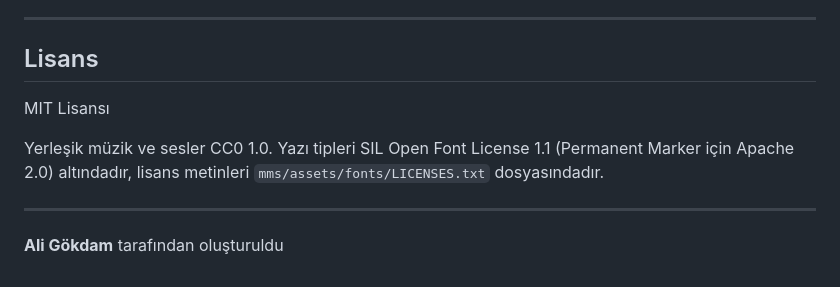
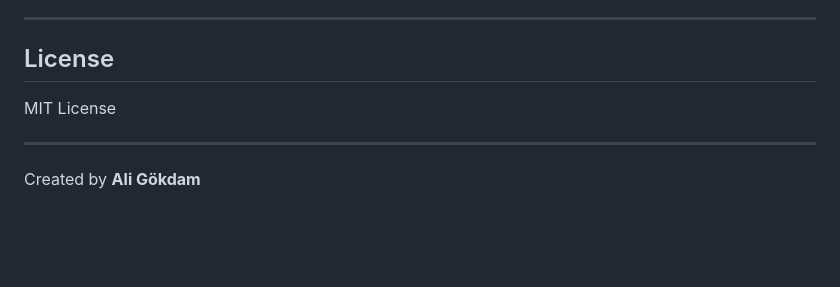
Before and after one commit to aligokdam/multi.media.studio, a Markdown page: README.md, the part around the change. Drawn GitHub-style; blank space fills up the shorter version.

Commit message:
Revise license section and author information ;)
Updated license section and corrected formatting.

```diff
--- a/README.md
+++ b/README.md
@@ -75,12 +75,10 @@ Yerel olarak çalıştırmanın en kolay yolu `index.html` dosyasını çift tı
 
 ---
 
-## Lisans
+## License
 
-MIT Lisansı
-
-Yerleşik müzik ve sesler CC0 1.0. Yazı tipleri SIL Open Font License 1.1 (Permanent Marker için Apache 2.0) altındadır, lisans metinleri `mms/assets/fonts/LICENSES.txt` dosyasındadır.
+MIT License
 
 ---
 
-**Ali Gökdam** tarafından oluşturuldu
+Created by **Ali Gökdam**
```
